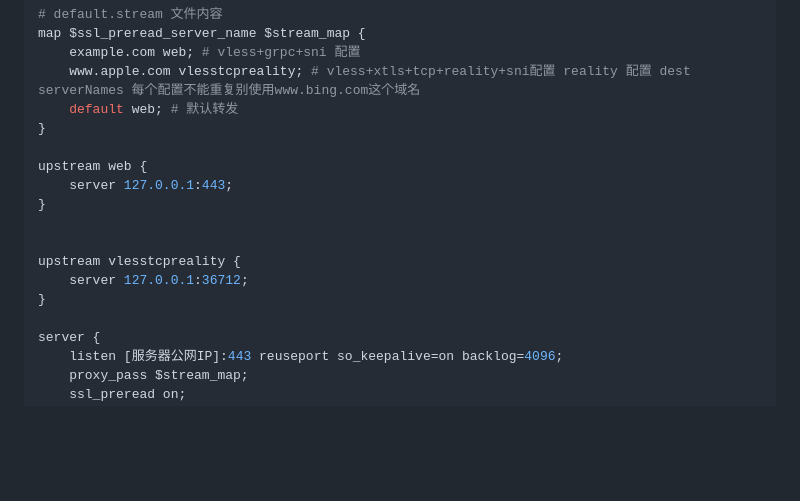
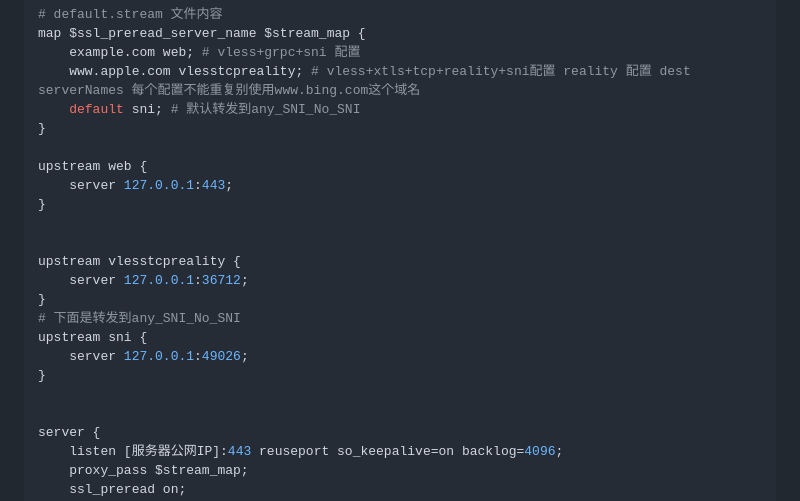
Before and after one commit to qist/xray-ui, a Markdown page: Nginx前置SNI分流.md, the part around one of its changes. Drawn GitHub-style; blank space fills up the shorter version.

```diff
--- a/Nginx前置SNI分流.md
+++ b/Nginx前置SNI分流.md
@@ -151,7 +155,7 @@ sni 分流配置
 map $ssl_preread_server_name $stream_map {
     example.com web; # vless+grpc+sni 配置
     www.apple.com vlesstcpreality; # vless+xtls+tcp+reality+sni配置 reality 配置 dest serverNames 每个配置不能重复别使用www.bing.com这个域名
-    default web; # 默认转发
+    default sni; # 默认转发到any_SNI_No_SNI
 }
 
 upstream web {
@@ -162,6 +166,11 @@ upstream web {
 upstream vlesstcpreality {
     server 127.0.0.1:36712;
 }
+# 下面是转发到any_SNI_No_SNI
+upstream sni {
+    server 127.0.0.1:49026;
+}
+
 
 server {
     listen [服务器公网IP]:443 reuseport so_keepalive=on backlog=4096;
```
Also changed, not shown: other parts of Nginx前置SNI分流.md (+4 -0 lines), media/any_SNI_No_SNI.png (added), 4 other files.
